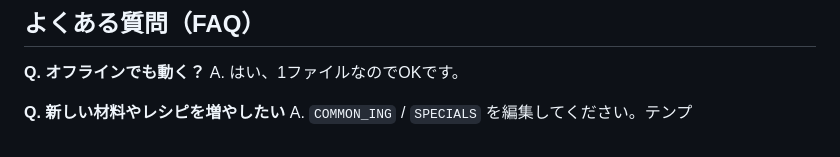
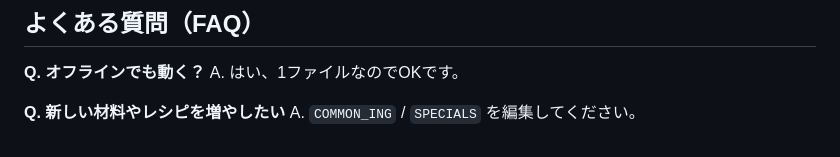
Before and after one commit to shimarin0815/random-recipe, a Markdown page: README.md, the part around the change. Rendered like a GitHub page.

```diff
--- a/README.md
+++ b/README.md
@@ -134,4 +134,4 @@ CSSの `:root` にある `--accent` / `--accent-2` を好みの色に変更。
 A. はい、1ファイルなのでOKです。
 
 **Q. 新しい材料やレシピを増やしたい**
-A. `COMMON_ING` / `SPECIALS` を編集してください。テンプ
+A. `COMMON_ING` / `SPECIALS` を編集してください。
```
